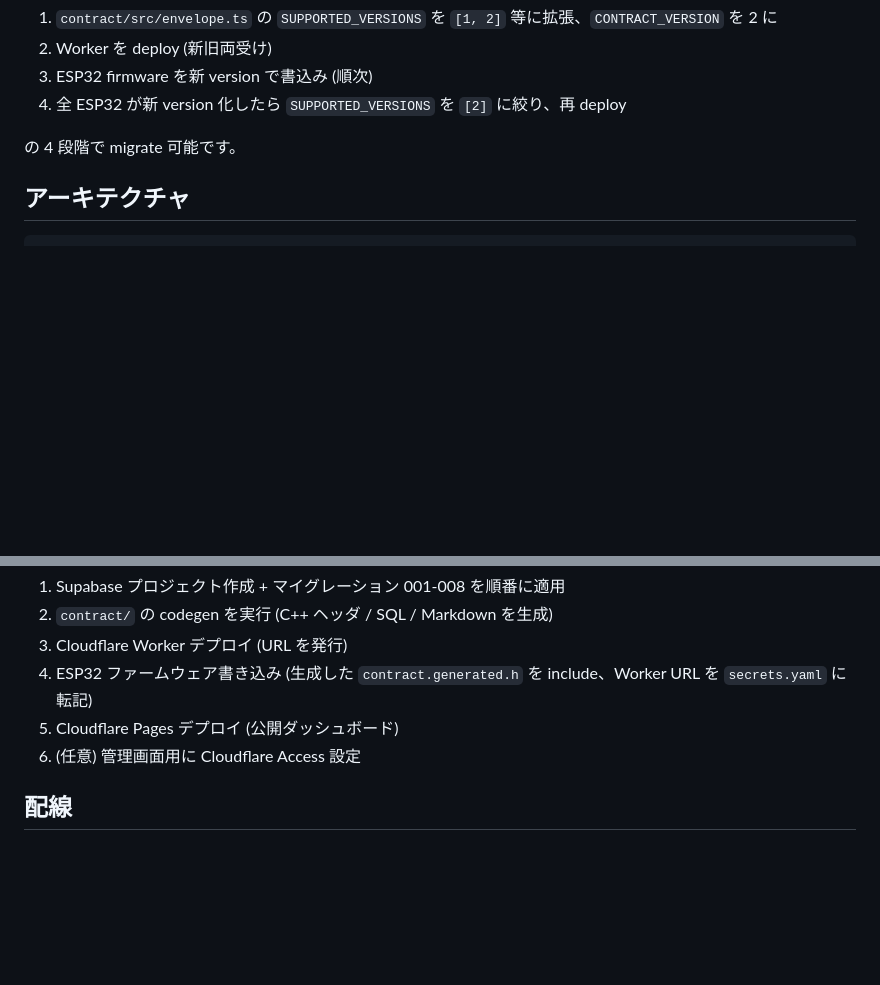
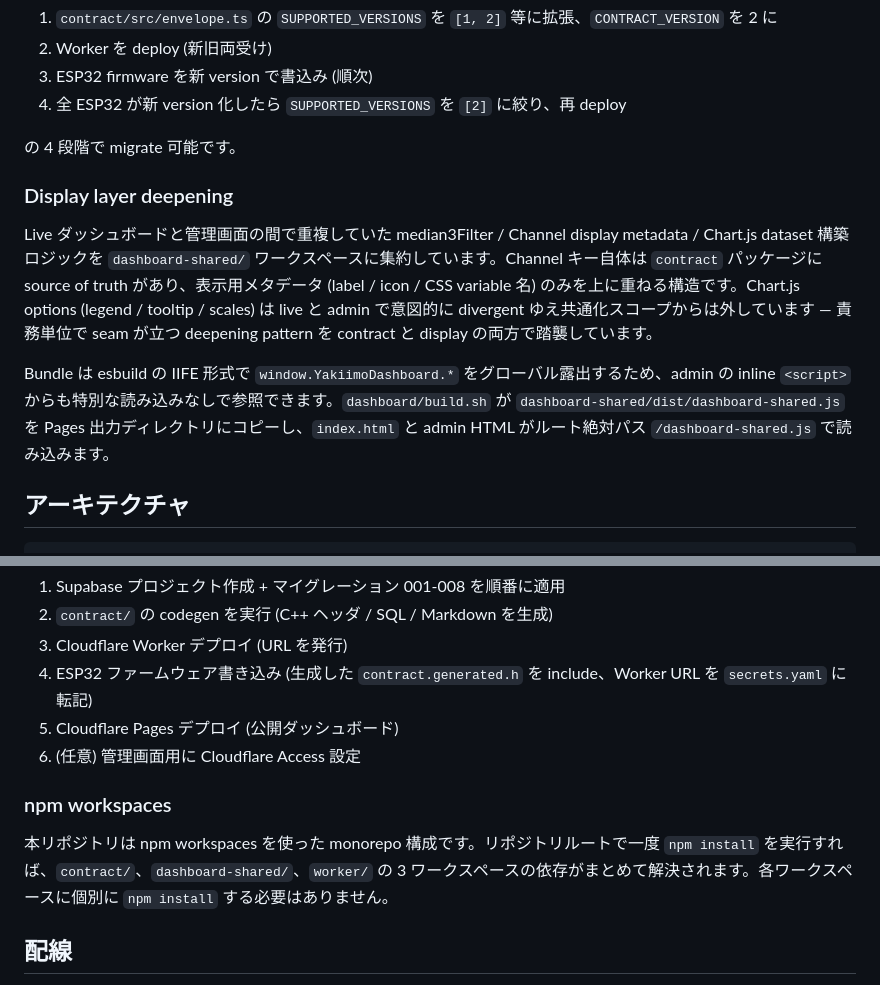
Before and after one commit to panp2000/yakiimo-temp-monitor, a Markdown page: README.md, 2 parts joined by grey strips. Drawn GitHub-style; blank space fills up the shorter version.

Commit message:
docs: dashboard-shared workspace を README に反映 (Stage 11-C)
- Defense in Depth 直後に「Display layer deepening」を追加。Channel キーは
  contract、display metadata は dashboard-shared、Chart options は各ページ
  固有 — 責務単位で seam が立つ deepening pattern を明文化
- セットアップ順序末尾に「npm workspaces」を追加。リポルートで一度
  npm install すれば contract / dashboard-shared / worker の 3 ワークスペース
  が一括解決される旨を明記 (Phase 11 architecture review Stage 1 反映)

ADR は不要 (load-bearing な拒否決定がない、純粋に新 module 追加ゆえ)。

```diff
--- a/README.md
+++ b/README.md
@@ -48,6 +48,12 @@ Cloudflare Worker の `verifyEnvelope` は `SUPPORTED_VERSIONS` 配列を持ち
 4. 全 ESP32 が新 version 化したら `SUPPORTED_VERSIONS` を `[2]` に絞り、再 deploy
 
 の 4 段階で migrate 可能です。
+
+### Display layer deepening
+
+Live ダッシュボードと管理画面の間で重複していた median3Filter / Channel display metadata / Chart.js dataset 構築ロジックを `dashboard-shared/` ワークスペースに集約しています。Channel キー自体は `contract` パッケージに source of truth があり、表示用メタデータ (label / icon / CSS variable 名) のみを上に重ねる構造です。Chart.js options (legend / tooltip / scales) は live と admin で意図的に divergent ゆえ共通化スコープからは外しています — 責務単位で seam が立つ deepening pattern を contract と display の両方で踏襲しています。
+
+Bundle は esbuild の IIFE 形式で `window.YakiimoDashboard.*` をグローバル露出するため、admin の inline `<script>` からも特別な読み込みなしで参照できます。`dashboard/build.sh` が `dashboard-shared/dist/dashboard-shared.js` を Pages 出力ディレクトリにコピーし、`index.html` と admin HTML がルート絶対パス `/dashboard-shared.js` で読み込みます。
 
 ## アーキテクチャ
 
@@ -136,6 +142,10 @@ Cloudflare Worker の `verifyEnvelope` は `SUPPORTED_VERSIONS` 配列を持ち
 4. ESP32 ファームウェア書き込み (生成した `contract.generated.h` を include、Worker URL を `secrets.yaml` に転記)
 5. Cloudflare Pages デプロイ (公開ダッシュボード)
 6. (任意) 管理画面用に Cloudflare Access 設定
+
+### npm workspaces
+
+本リポジトリは npm workspaces を使った monorepo 構成です。リポジトリルートで一度 `npm install` を実行すれば、`contract/`、`dashboard-shared/`、`worker/` の 3 ワークスペースの依存がまとめて解決されます。各ワークスペースに個別に `npm install` する必要はありません。
 
 ## 配線
 
```
